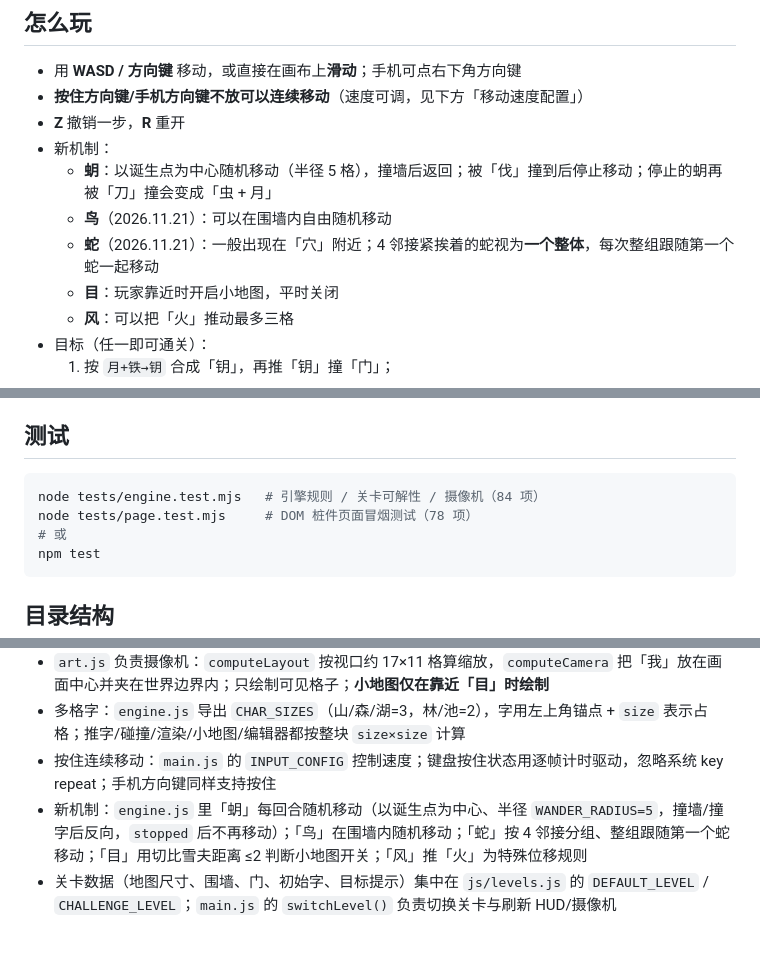
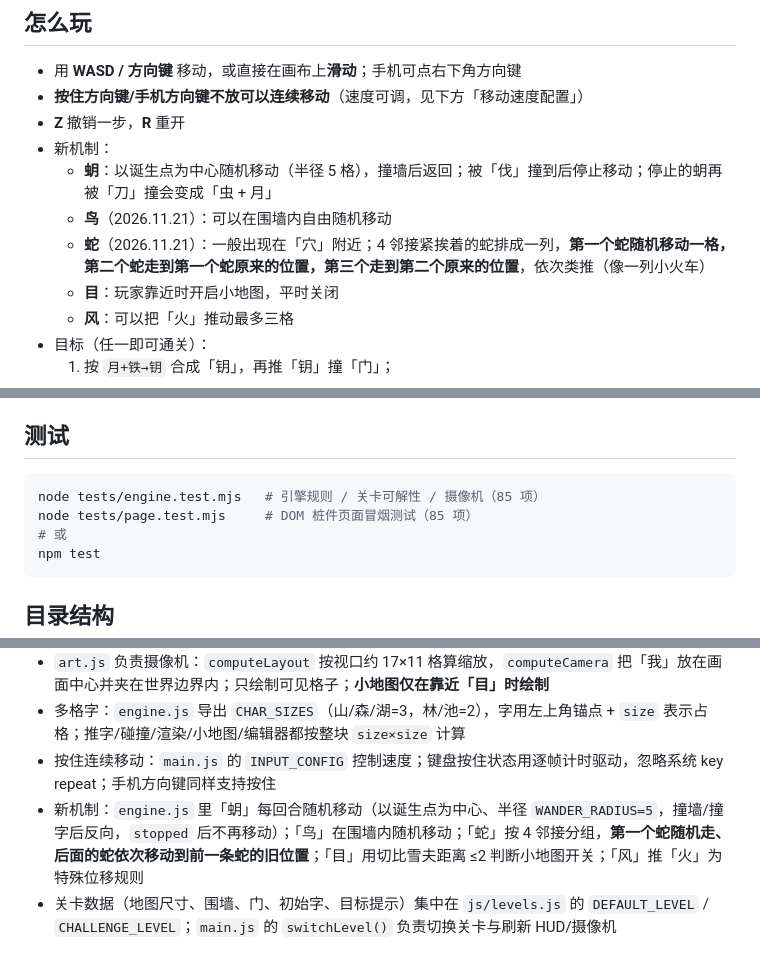
Before and after one commit to ydgj2575/worddage, a Markdown page: README.md, 3 parts joined by grey strips. GitHub-like rendering.

````diff
--- a/README.md
+++ b/README.md
@@ -36,7 +36,7 @@
 - 新机制：
   - **蚏**：以诞生点为中心随机移动（半径 5 格），撞墙后返回；被「伐」撞到后停止移动；停止的蚏再被「刀」撞会变成「虫 + 月」
   - **鸟**（2026.11.21）：可以在围墙内自由随机移动
-  - **蛇**（2026.11.21）：一般出现在「穴」附近；4 邻接紧挨着的蛇视为**一个整体**，每次整组跟随第一个蛇一起移动
+  - **蛇**（2026.11.21）：一般出现在「穴」附近；4 邻接紧挨着的蛇排成一列，**第一个蛇随机移动一格，第二个蛇走到第一个蛇原来的位置，第三个走到第二个原来的位置**，依次类推（像一列小火车）
   - **目**：玩家靠近时开启小地图，平时关闭
   - **风**：可以把「火」推动最多三格
 - 目标（任一即可通关）：
@@ -116,8 +116,8 @@ npx serve .
 ## 测试
 
 ```bash
-node tests/engine.test.mjs   # 引擎规则 / 关卡可解性 / 摄像机（84 项）
-node tests/page.test.mjs     # DOM 桩件页面冒烟测试（78 项）
+node tests/engine.test.mjs   # 引擎规则 / 关卡可解性 / 摄像机（85 项）
+node tests/page.test.mjs     # DOM 桩件页面冒烟测试（85 项）
 # 或
 npm test
 ```
@@ -149,5 +149,5 @@ worddage/
 - `art.js` 负责摄像机：`computeLayout` 按视口约 17×11 格算缩放，`computeCamera` 把「我」放在画面中心并夹在世界边界内；只绘制可见格子；**小地图仅在靠近「目」时绘制**
 - 多格字：`engine.js` 导出 `CHAR_SIZES`（山/森/湖=3，林/池=2），字用左上角锚点 + `size` 表示占格；推字/碰撞/渲染/小地图/编辑器都按整块 `size×size` 计算
 - 按住连续移动：`main.js` 的 `INPUT_CONFIG` 控制速度；键盘按住状态用逐帧计时驱动，忽略系统 key repeat；手机方向键同样支持按住
-- 新机制：`engine.js` 里「蚏」每回合随机移动（以诞生点为中心、半径 `WANDER_RADIUS=5`，撞墙/撞字后反向，`stopped` 后不再移动）；「鸟」在围墙内随机移动；「蛇」按 4 邻接分组、整组跟随第一个蛇移动；「目」用切比雪夫距离 ≤2 判断小地图开关；「风」推「火」为特殊位移规则
+- 新机制：`engine.js` 里「蚏」每回合随机移动（以诞生点为中心、半径 `WANDER_RADIUS=5`，撞墙/撞字后反向，`stopped` 后不再移动）；「鸟」在围墙内随机移动；「蛇」按 4 邻接分组，**第一个蛇随机走、后面的蛇依次移动到前一条蛇的旧位置**；「目」用切比雪夫距离 ≤2 判断小地图开关；「风」推「火」为特殊位移规则
 - 关卡数据（地图尺寸、围墙、门、初始字、目标提示）集中在 `js/levels.js` 的 `DEFAULT_LEVEL` / `CHALLENGE_LEVEL`；`main.js` 的 `switchLevel()` 负责切换关卡与刷新 HUD/摄像机
````
Also changed, not shown: 关卡编辑说明.md (+2 -2 lines), 地图坐标系.md (+2 -2 lines), screenshots/mid.png, 4 other files.
